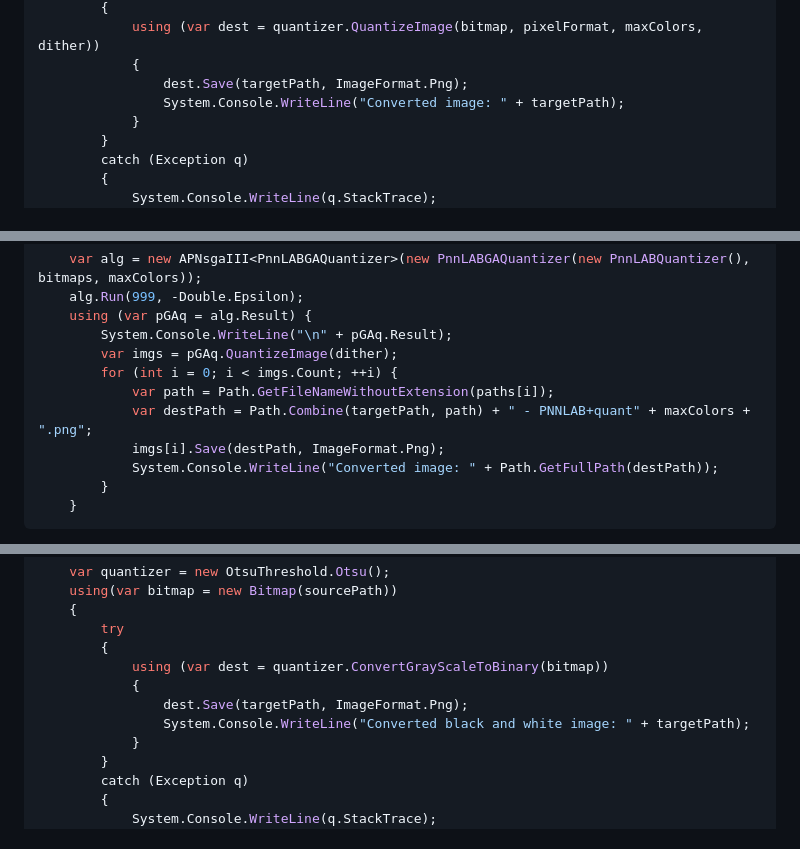
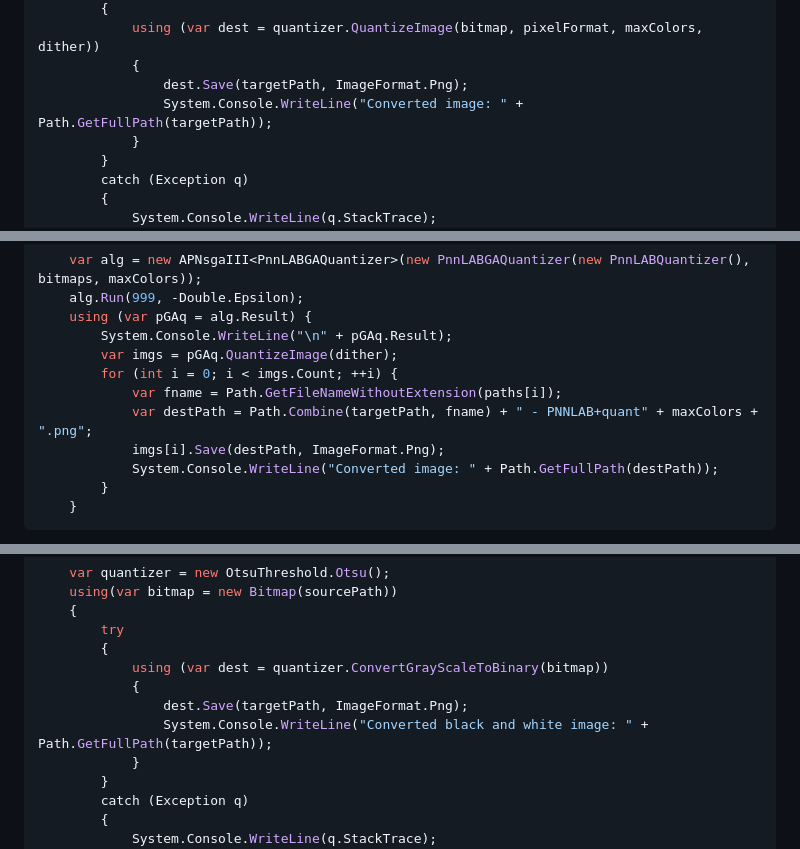
Before and after one commit to mcychan/nQuant.cs, a Markdown page: README.md, 3 parts joined by grey strips. GitHub-like rendering.

```diff
--- a/README.md
+++ b/README.md
@@ -19,7 +19,7 @@ If you are using C#, you would call nQuant as follows:
             using (var dest = quantizer.QuantizeImage(bitmap, pixelFormat, maxColors, dither))
             {
                 dest.Save(targetPath, ImageFormat.Png);
-                System.Console.WriteLine("Converted image: " + targetPath);
+                System.Console.WriteLine("Converted image: " + Path.GetFullPath(targetPath));
             }
         }
         catch (Exception q)
@@ -37,8 +37,8 @@ More importantly, a parallel genetic algorithm called PNNLAB+ is proposed for co
         System.Console.WriteLine("\n" + pGAq.Result);
         var imgs = pGAq.QuantizeImage(dither);
         for (int i = 0; i < imgs.Count; ++i) {
-            var path = Path.GetFileNameWithoutExtension(paths[i]);
-            var destPath = Path.Combine(targetPath, path) + " - PNNLAB+quant" + maxColors + ".png";
+            var fname = Path.GetFileNameWithoutExtension(paths[i]);
+            var destPath = Path.Combine(targetPath, fname) + " - PNNLAB+quant" + maxColors + ".png";
             imgs[i].Save(destPath, ImageFormat.Png);
             System.Console.WriteLine("Converted image: " + Path.GetFullPath(destPath));
         }
@@ -55,7 +55,7 @@ OTSU method (OTSU) is a global adaptive binarization threshold image segmentatio
             using (var dest = quantizer.ConvertGrayScaleToBinary(bitmap))
             {
                 dest.Save(targetPath, ImageFormat.Png);
-                System.Console.WriteLine("Converted black and white image: " + targetPath);
+                System.Console.WriteLine("Converted black and white image: " + Path.GetFullPath(targetPath));
             }
         }
         catch (Exception q)
```
